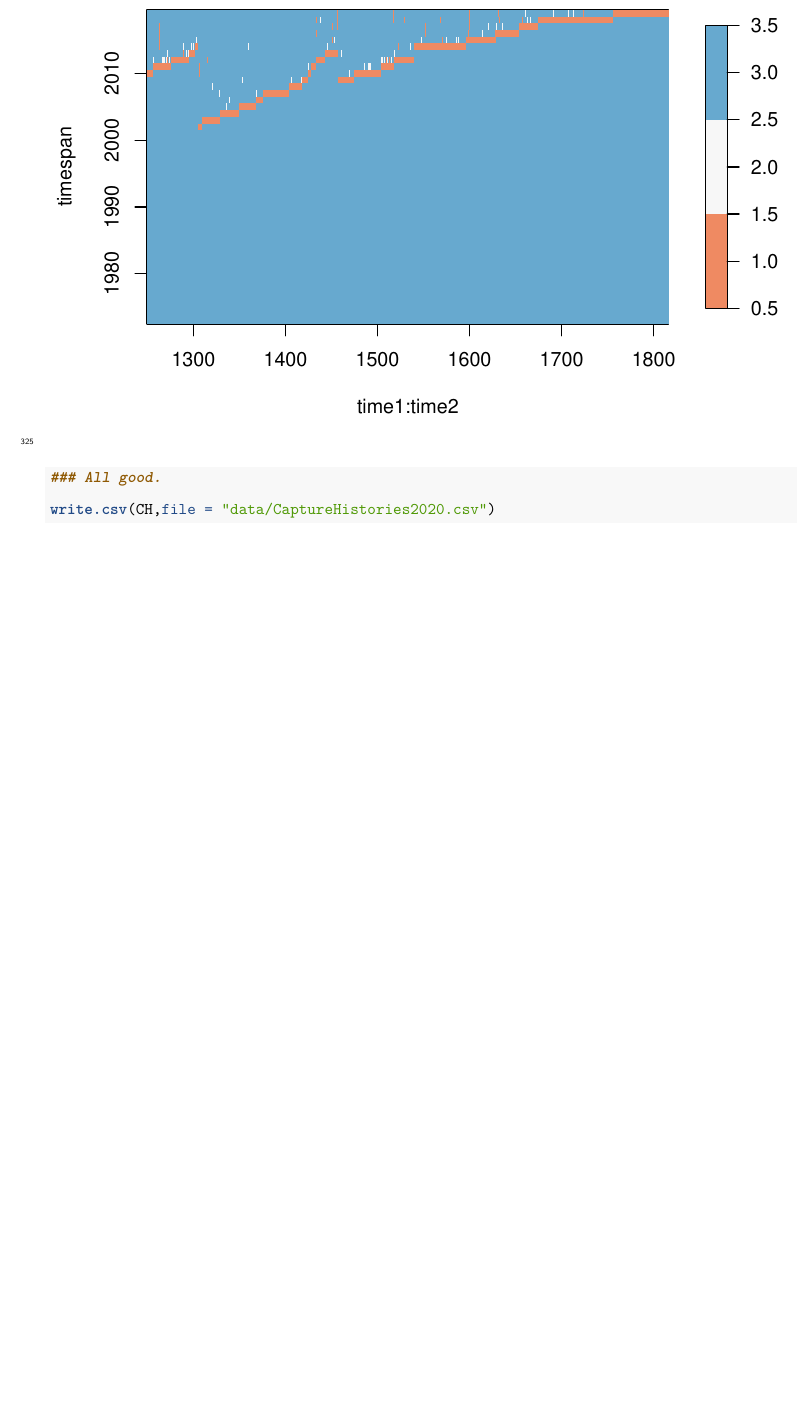
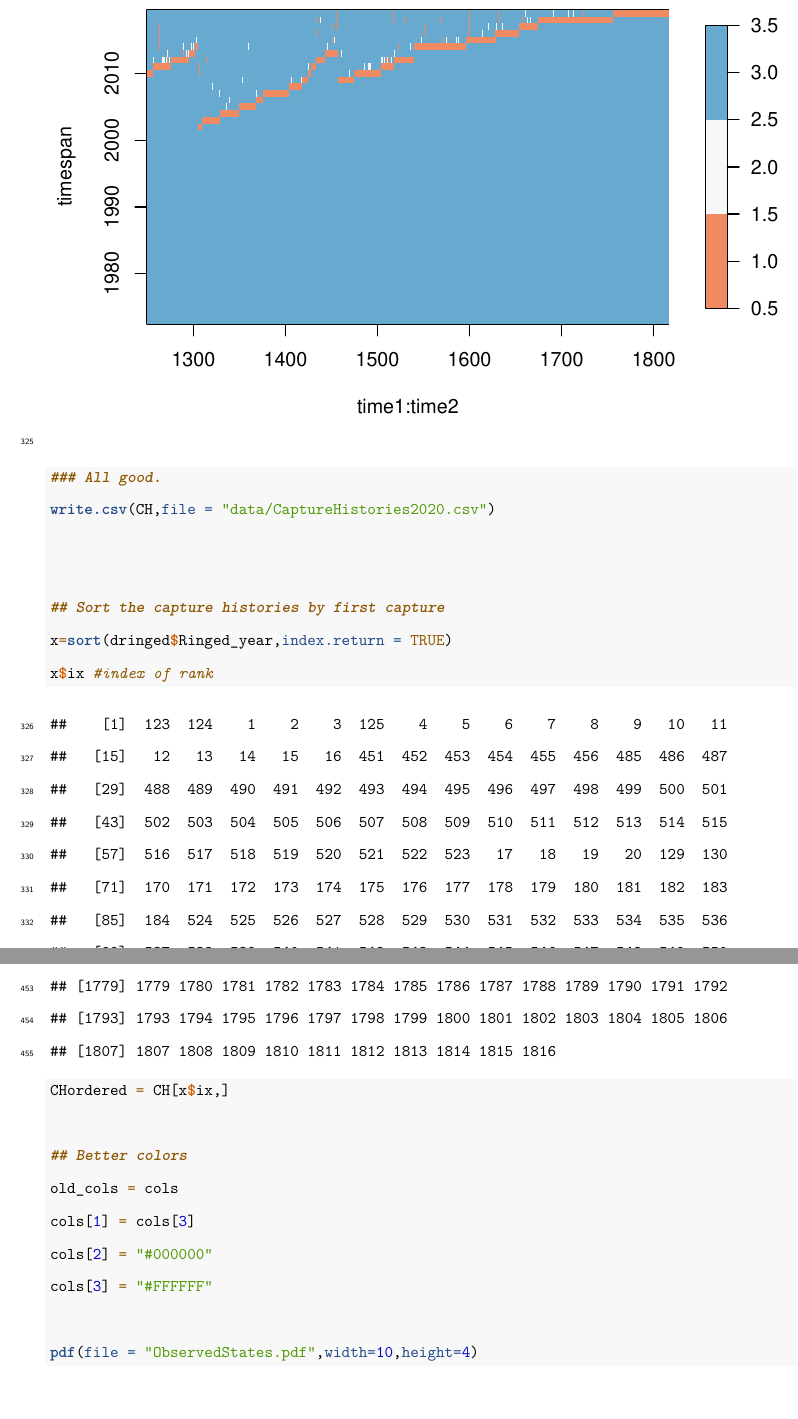
Before and after one commit to fbarraquand/Gyrfalcon_CMR, an R Markdown document (MRR2020.Rmd): part of page 27 of 28 before the commit and two parts of pages 27 and 31 of 32 after it, the two joined at a grey line, cut so that both start at the same text, the shorter picture padded with empty space. Rendered offline with R 4.5, knitr and Pandoc, then LaTeX, with nearby package versions; a font, style sheet, LaTeX package, included part or bibliography that could not be used is replaced or left out.

Commit message:
Graphical representation of observed states

```diff
--- a/MRR2020.Rmd
+++ b/MRR2020.Rmd
@@ -247,3 +247,16 @@ image.plot(time1:time2,timespan,CH[time1:time2,],col=cols)
 ### All good.
 write.csv(CH,file = "data/CaptureHistories2020.csv")
 
+
+## Sort the capture histories by first capture
+x=sort(dringed$Ringed_year,index.return = TRUE)
+x$ix #index of rank
+CHordered = CH[x$ix,]
+
+## Better colors
+old_cols = cols
+cols[1] = cols[3]
+cols[2] = "#000000"
+cols[3] = "#FFFFFF"
+
+pdf(file = "ObservedStates.pdf",width=10,height=4)
```
Also changed, not shown: ObservedStates.pdf (added), MRR2020.Rmd (7 more changed lines).
